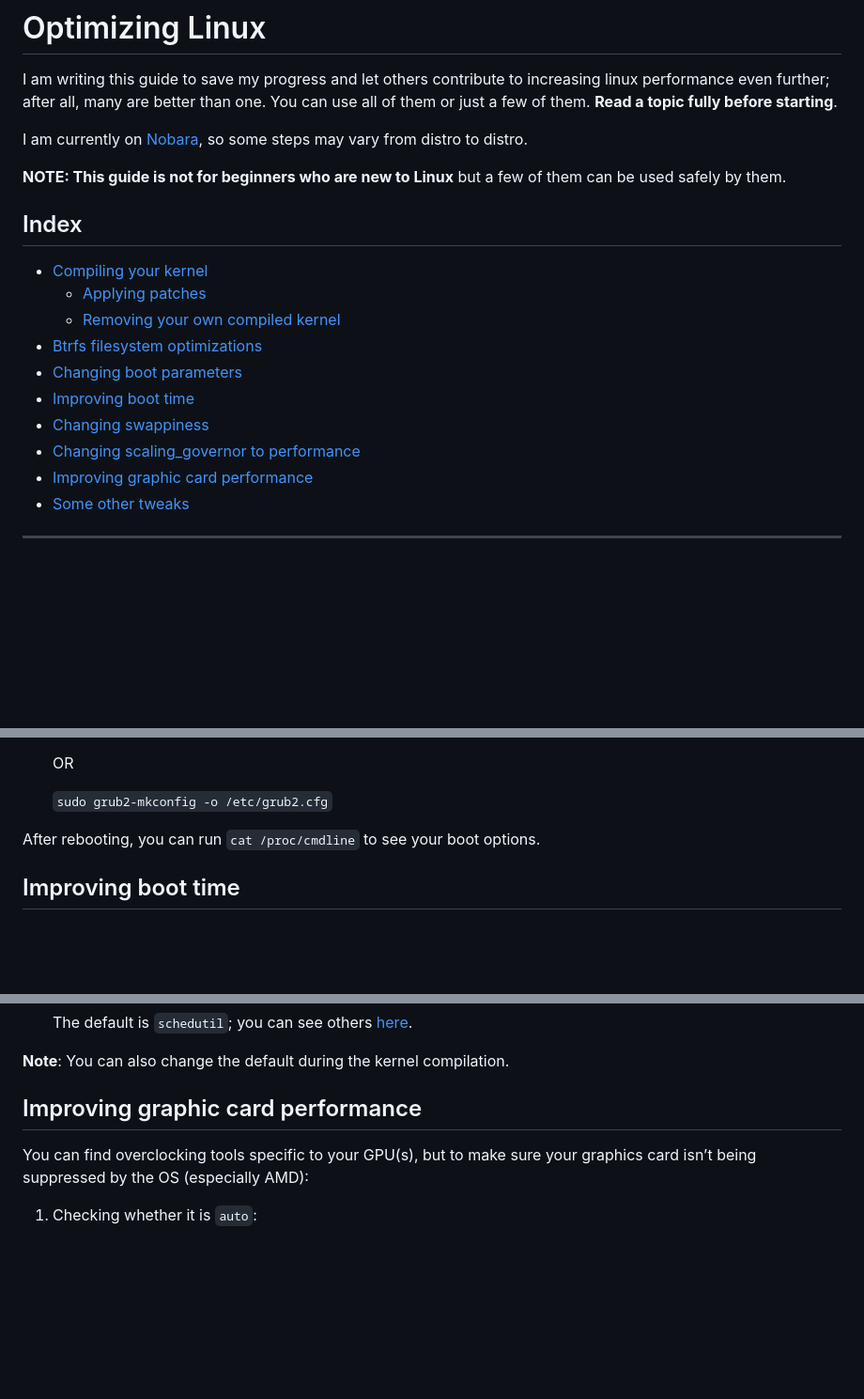
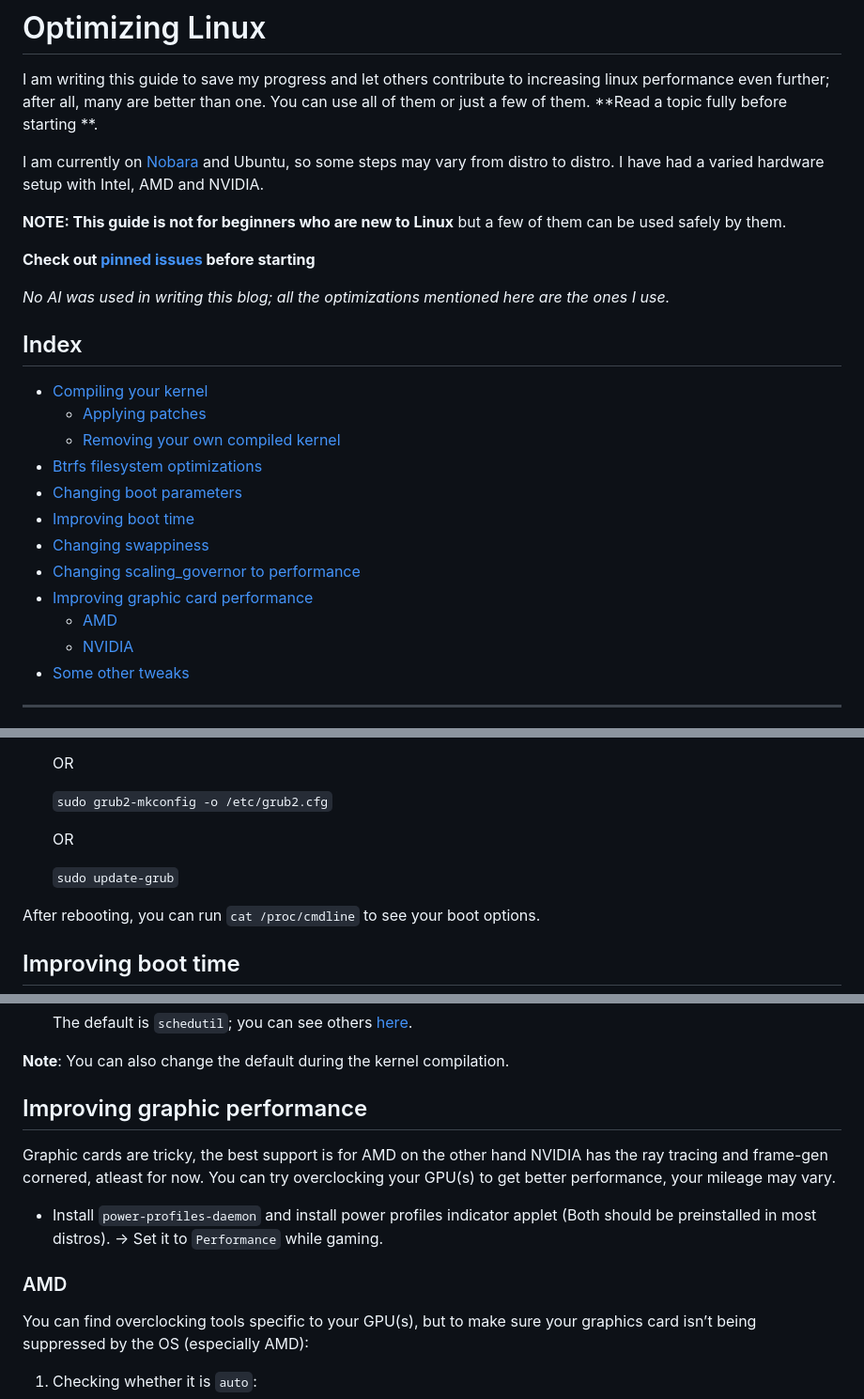
Before and after one commit to sn99/Optimizing-linux, a Markdown page: README.md, 3 parts joined by grey strips. Shown at 94% size. Rendered like a GitHub page; blank space fills up the shorter version.

```diff
--- a/README.md
+++ b/README.md
@@ -1,12 +1,18 @@
 # Optimizing Linux
 
 I am writing this guide to save my progress and let others contribute to increasing linux performance even further;
-after
-all, many are better than one. You can use all of them or just a few of them. **Read a topic fully before starting**.
+after all, many are better than one. You can use all of them or just a few of them. **Read a topic fully before starting
+**.
 
-I am currently on [Nobara](https://nobaraproject.org/), so some steps may vary from distro to distro.
+I am currently on [Nobara](https://nobaraproject.org/) and Ubuntu, so some steps may vary from distro to distro. I have
+had
+a varied hardware setup with Intel, AMD and NVIDIA.
 
 **NOTE: This guide is not for beginners who are new to Linux** but a few of them can be used safely by them.
+
+**Check out [pinned issues](https://github.com/sn99/Optimizing-linux/issues) before starting**
+
+*No AI was used in writing this blog; all the optimizations mentioned here are the ones I use.*
 
 ## Index
 
@@ -18,7 +24,9 @@ I am currently on [Nobara](https://nobaraproject.org/), so some steps may vary f
 - [Improving boot time](#improving-boot-time)
 - [Changing swappiness](#changing-swappiness)
 - [Changing scaling_governor to performance](#changing-scaling_governor-to-performance)
-- [Improving graphic card performance](#improving-graphic-card-performance)
+- [Improving graphic card performance](#improving-graphic-performance)
+    - [AMD](#amd)
+    - [NVIDIA](#nvidia)
 - [Some other tweaks](#some-other-tweaks)
 
 ---------------------------------------------------
@@ -201,6 +214,10 @@ OR
    OR
 
    `sudo grub2-mkconfig -o /etc/grub2.cfg`
+
+   OR
+
+   `sudo update-grub`
 
 After rebooting, you can run `cat /proc/cmdline` to see your boot options.
 
@@ -270,7 +287,16 @@ gets [fixed](https://www.phoronix.com/scan.php?page=article&item=linux511-amd-pa
 
 **Note**: You can also change the default during the kernel compilation.
 
-## Improving graphic card performance
+## Improving graphic performance
+
+Graphic cards are tricky, the best support is for AMD on the other hand NVIDIA has the ray tracing and frame-gen
+cornered,
+atleast for now. You can try overclocking your GPU(s) to get better performance, your mileage may vary.
+
+- Install `power-profiles-daemon` and install power profiles indicator applet (Both should be preinstalled in most
+  distros). → Set it to `Performance` while gaming.
+
+### AMD
 
 You can find overclocking tools specific to your GPU(s), but to make sure your graphics card isn’t being suppressed by
 the OS (especially AMD):
```
Also changed, not shown: other parts of README.md (+70 -5 lines).
